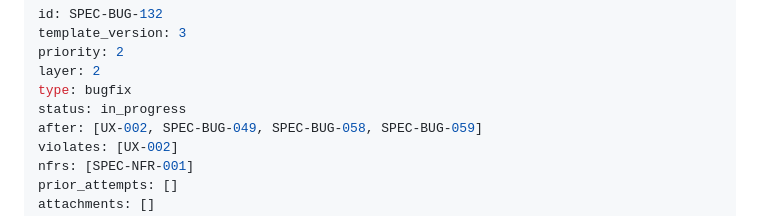
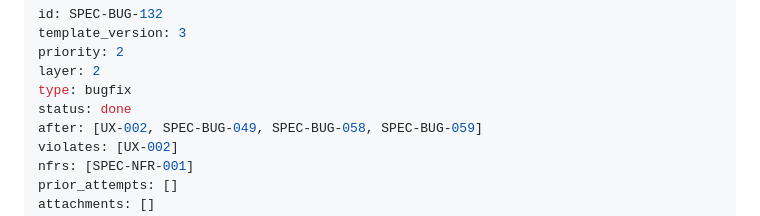
Before and after one commit to sloik/shipyard, a Markdown page: .nightshift/specs/SPEC-BUG-132-remaining-unicode-icons-violate-ux002.md, the part around the change. Drawn GitHub-style.

Commit message:
chore: mark SPEC-BUG-132 done

```diff
--- a/.nightshift/specs/SPEC-BUG-132-remaining-unicode-icons-violate-ux002.md
+++ b/.nightshift/specs/SPEC-BUG-132-remaining-unicode-icons-violate-ux002.md
@@ -4,7 +4,7 @@ template_version: 3
 priority: 2
 layer: 2
 type: bugfix
-status: in_progress
+status: done
 after: [UX-002, SPEC-BUG-049, SPEC-BUG-058, SPEC-BUG-059]
 violates: [UX-002]
 nfrs: [SPEC-NFR-001]
```
